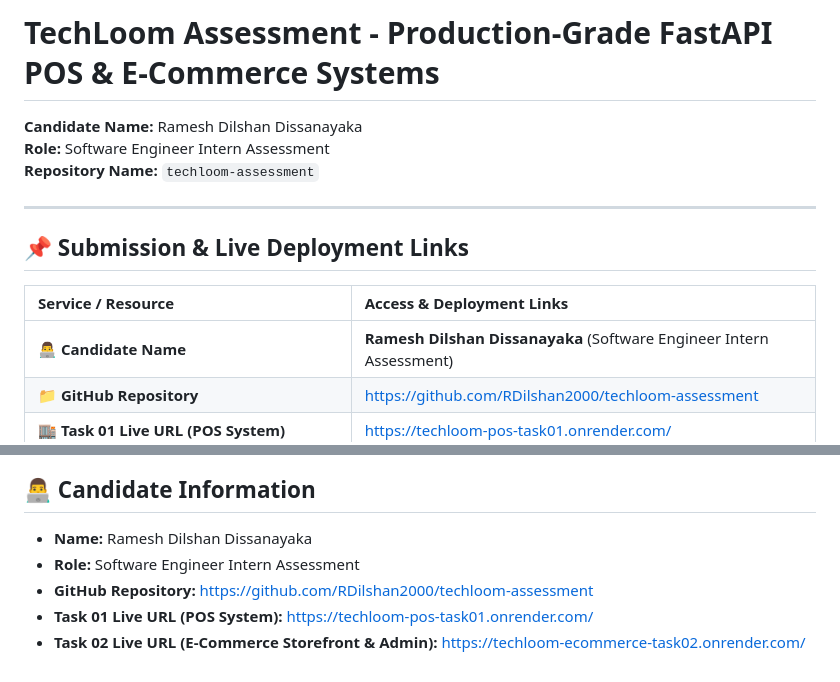
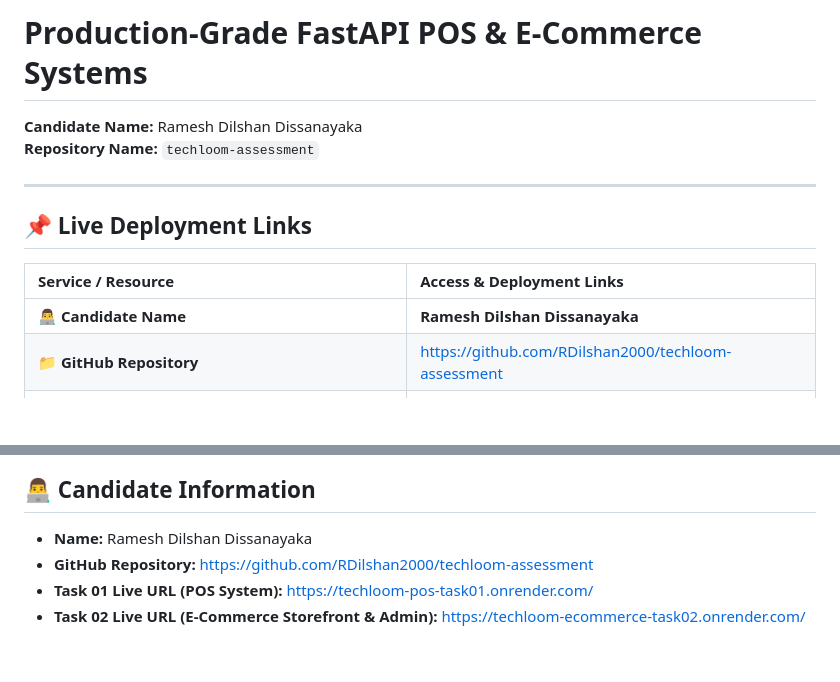
Before and after one commit to RDilshan2000/techloom-assessment, a Markdown page: README.md, 2 parts joined by grey strips. GitHub-like rendering; blank space fills up the shorter version.

Commit message:
Update README to remove role and adjust heading
Removed the role from the candidate information section and updated the heading.

```diff
--- a/README.md
+++ b/README.md
@@ -1,16 +1,15 @@
-# TechLoom Assessment - Production-Grade FastAPI POS & E-Commerce Systems
+# Production-Grade FastAPI POS & E-Commerce Systems
 
 **Candidate Name:** Ramesh Dilshan Dissanayaka
-**Role:** Software Engineer Intern Assessment
 **Repository Name:** `techloom-assessment`
 
 ---
 
-## 📌 Submission & Live Deployment Links
+## 📌 Live Deployment Links
 
 | Service / Resource | Access & Deployment Links |
 | :--- | :--- |
-| 👨‍💻 **Candidate Name** | **Ramesh Dilshan Dissanayaka** (Software Engineer Intern Assessment) |
+| 👨‍💻 **Candidate Name** | **Ramesh Dilshan Dissanayaka**  |
 | 📁 **GitHub Repository** | [https://github.com/RDilshan2000/techloom-assessment](https://github.com/RDilshan2000/techloom-assessment) |
 | 🏬 **Task 01 Live URL (POS System)** | [https://techloom-pos-task01.onrender.com/](https://techloom-pos-task01.onrender.com/) |
 | 🛒 **Task 02 Live URL (E-Commerce Storefront & Admin)** | [https://techloom-ecommerce-task02.onrender.com/](https://techloom-ecommerce-task02.onrender.com/) |
@@ -201,7 +200,6 @@ python -m pytest task-02/tests -v
 ## 👨‍💻 Candidate Information
 
 - **Name:** Ramesh Dilshan Dissanayaka
-- **Role:** Software Engineer Intern Assessment
 - **GitHub Repository:** [https://github.com/RDilshan2000/techloom-assessment](https://github.com/RDilshan2000/techloom-assessment)
 - **Task 01 Live URL (POS System):** [https://techloom-pos-task01.onrender.com/](https://techloom-pos-task01.onrender.com/)
 - **Task 02 Live URL (E-Commerce Storefront & Admin):** [https://techloom-ecommerce-task02.onrender.com/](https://techloom-ecommerce-task02.onrender.com/)
```
